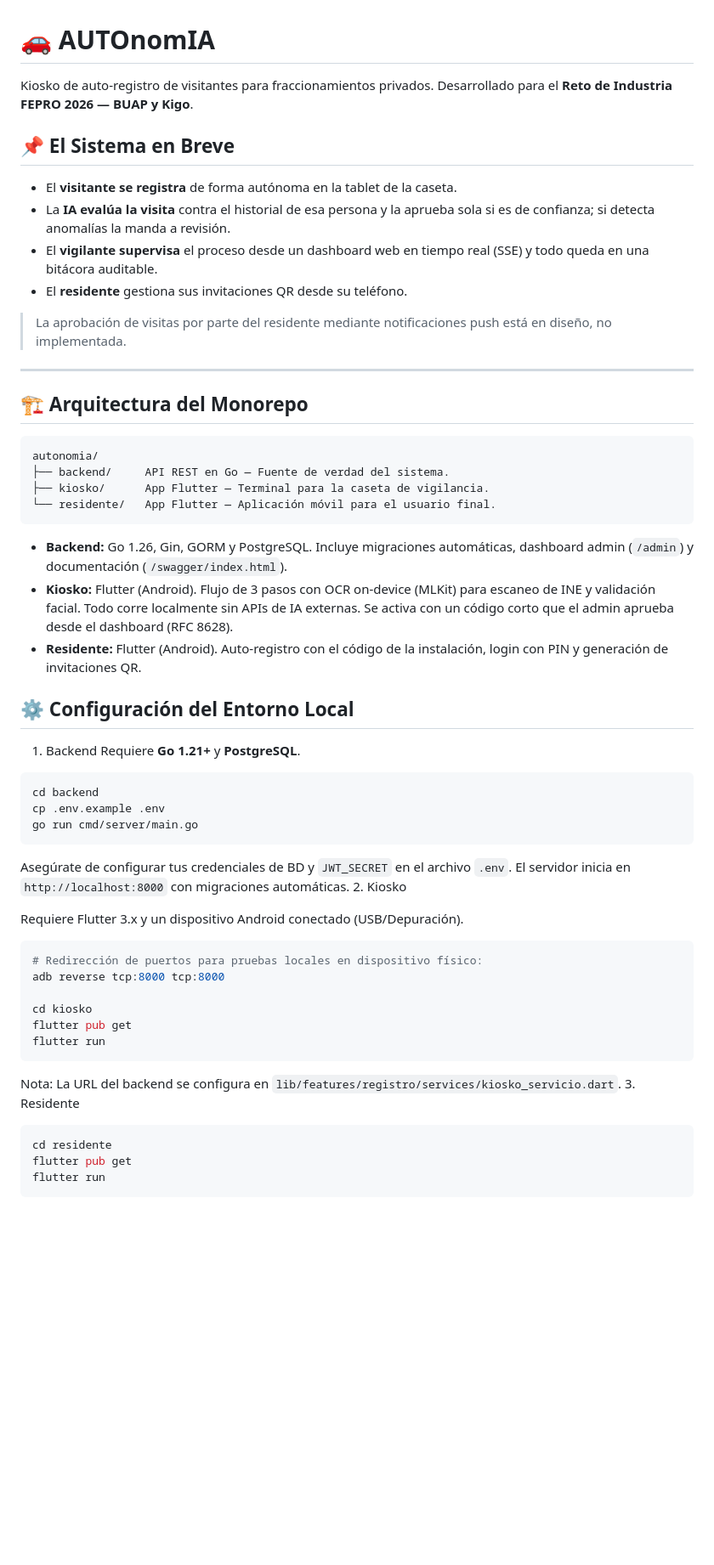
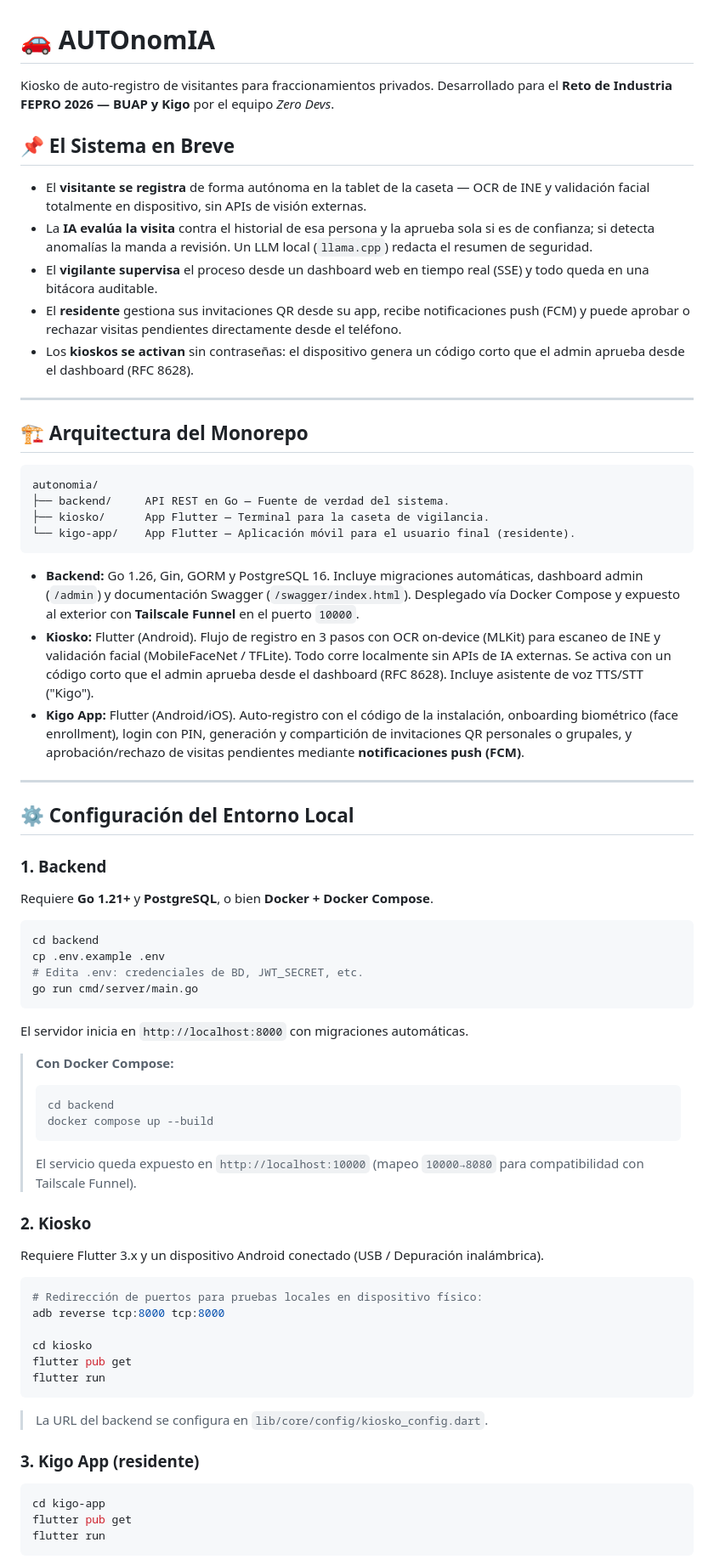
Before and after one commit to AdvantageLucky/AUTOnomIA, a Markdown page: README.md, the part around one of its changes. Shown at 85% size. GitHub-like rendering; blank space fills up the shorter version.

Commit message:
docs(readme): actualizando readme con nuevas features y como levantar backend

````diff
--- a/README.md
+++ b/README.md
@@ -1,41 +1,59 @@
 # 🚗 AUTOnomIA
 
-Kiosko de auto-registro de visitantes para fraccionamientos privados. Desarrollado para el **Reto de Industria FEPRO 2026 — BUAP y Kigo**.
+Kiosko de auto-registro de visitantes para fraccionamientos privados. Desarrollado para el **Reto de Industria FEPRO 2026 — BUAP y Kigo** por el equipo *Zero Devs*.
 
 ## 📌 El Sistema en Breve
-- El **visitante se registra** de forma autónoma en la tablet de la caseta.
-- La **IA evalúa la visita** contra el historial de esa persona y la aprueba sola si es de confianza; si detecta anomalías la manda a revisión.
+
+- El **visitante se registra** de forma autónoma en la tablet de la caseta — OCR de INE y validación facial totalmente en dispositivo, sin APIs de visión externas.
+- La **IA evalúa la visita** contra el historial de esa persona y la aprueba sola si es de confianza; si detecta anomalías la manda a revisión. Un LLM local (`llama.cpp`) redacta el resumen de seguridad.
 - El **vigilante supervisa** el proceso desde un dashboard web en tiempo real (SSE) y todo queda en una bitácora auditable.
-- El **residente** gestiona sus invitaciones QR desde su teléfono.
-
-> La aprobación de visitas por parte del residente mediante notificaciones push está en diseño, no implementada.
+- El **residente** gestiona sus invitaciones QR desde su app, recibe notificaciones push (FCM) y puede aprobar o rechazar visitas pendientes directamente desde el teléfono.
+- Los **kioskos se activan** sin contraseñas: el dispositivo genera un código corto que el admin aprueba desde el dashboard (RFC 8628).
 
 ---
+
 ## 🏗️ Arquitectura del Monorepo
 
 ```text
 autonomia/
 ├── backend/     API REST en Go — Fuente de verdad del sistema.
 ├── kiosko/      App Flutter — Terminal para la caseta de vigilancia.
-└── residente/   App Flutter — Aplicación móvil para el usuario final.
+└── kigo-app/    App Flutter — Aplicación móvil para el usuario final (residente).
 ```
-- **Backend:** Go 1.26, Gin, GORM y PostgreSQL. Incluye migraciones automáticas, dashboard admin (`/admin`) y documentación (`/swagger/index.html`).
-- **Kiosko:** Flutter (Android). Flujo de 3 pasos con OCR on-device (MLKit) para escaneo de INE y validación facial. Todo corre localmente sin APIs de IA externas. Se activa con un código corto que el admin aprueba desde el dashboard (RFC 8628).
-- **Residente:** Flutter (Android). Auto-registro con el código de la instalación, login con PIN y generación de invitaciones QR.
+
+- **Backend:** Go 1.26, Gin, GORM y PostgreSQL 16. Incluye migraciones automáticas, dashboard admin (`/admin`) y documentación Swagger (`/swagger/index.html`). Desplegado vía Docker Compose y expuesto al exterior con **Tailscale Funnel** en el puerto `10000`.
+- **Kiosko:** Flutter (Android). Flujo de registro en 3 pasos con OCR on-device (MLKit) para escaneo de INE y validación facial (MobileFaceNet / TFLite). Todo corre localmente sin APIs de IA externas. Se activa con un código corto que el admin aprueba desde el dashboard (RFC 8628). Incluye asistente de voz TTS/STT ("Kigo").
+- **Kigo App:** Flutter (Android/iOS). Auto-registro con el código de la instalación, onboarding biométrico (face enrollment), login con PIN, generación y compartición de invitaciones QR personales o grupales, y aprobación/rechazo de visitas pendientes mediante **notificaciones push (FCM)**.
+
+---
 
 ## ⚙️ Configuración del Entorno Local
-1. Backend
-Requiere **Go 1.21+** y **PostgreSQL**.
+
+### 1. Backend
+
+Requiere **Go 1.21+** y **PostgreSQL**, o bien **Docker + Docker Compose**.
+
 ```bash
 cd backend
 cp .env.example .env
+# Edita .env: credenciales de BD, JWT_SECRET, etc.
 go run cmd/server/main.go
 ```
-Asegúrate de configurar tus credenciales de BD y `JWT_SECRET` en el archivo `.env`. El servidor inicia en `http://localhost:8000` con migraciones automáticas.
-2. Kiosko
 
-Requiere Flutter 3.x y un dispositivo Android conectado (USB/Depuración).
-```Bash
+El servidor inicia en `http://localhost:8000` con migraciones automáticas.
+
+> **Con Docker Compose:**
+> ```bash
+> cd backend
+> docker compose up --build
+> ```
+> El servicio queda expuesto en `http://localhost:10000` (mapeo `10000→8080` para compatibilidad con Tailscale Funnel).
+
+### 2. Kiosko
+
+Requiere Flutter 3.x y un dispositivo Android conectado (USB / Depuración inalámbrica).
+
+```bash
 # Redirección de puertos para pruebas locales en dispositivo físico:
 adb reverse tcp:8000 tcp:8000
 
@@ -43,10 +61,13 @@ cd kiosko
 flutter pub get
 flutter run
 ```
-Nota: La URL del backend se configura en `lib/features/registro/services/kiosko_servicio.dart`.
-3. Residente
-```Bash
-cd residente
+
+> La URL del backend se configura en `lib/core/config/kiosko_config.dart`.
+
+### 3. Kigo App (residente)
+
+```bash
+cd kigo-app
 flutter pub get
 flutter run
 ```
````
Also changed, not shown: other parts of README.md (+36 -13 lines).
